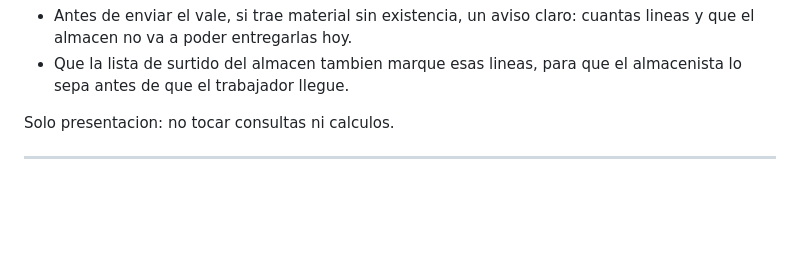
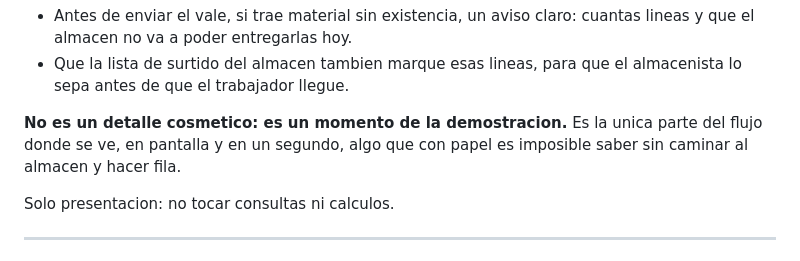
Before and after one commit to santiagoancira2312-wq/Aplicacion-Pan-tra, a Markdown page: docs/pendientes-codigo.md, the part around the change. Rendered like a GitHub page; blank space fills up the shorter version.

```diff
--- a/docs/pendientes-codigo.md
+++ b/docs/pendientes-codigo.md
@@ -118,6 +118,10 @@ reclamar. Que el aviso sea imposible de pasar por alto, y que el decida.
   cuantas lineas y que el almacen no va a poder entregarlas hoy.
 - Que la lista de surtido del almacen tambien marque esas lineas, para que el
   almacenista lo sepa antes de que el trabajador llegue.
+
+**No es un detalle cosmetico: es un momento de la demostracion.** Es la unica
+parte del flujo donde se ve, en pantalla y en un segundo, algo que con papel es
+imposible saber sin caminar al almacen y hacer fila.
 
 Solo presentacion: no tocar consultas ni calculos.
 
```
Also changed, not shown: docs/comercial.md (+21 -4 lines).
